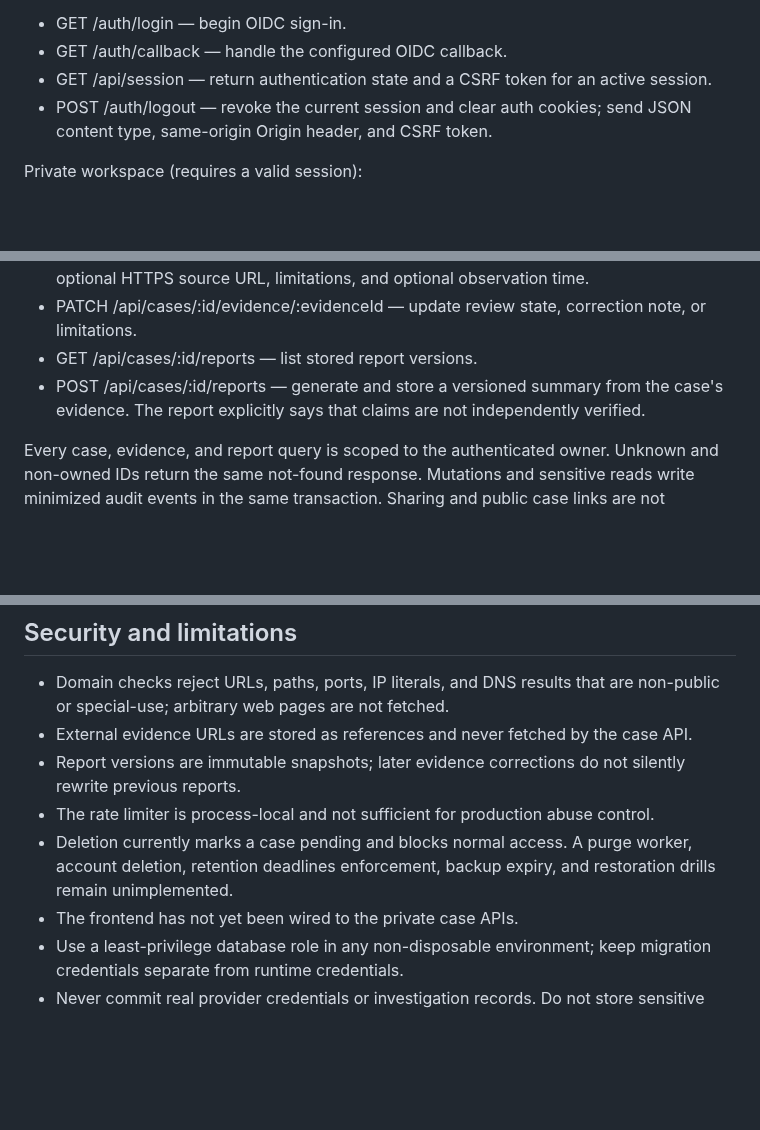
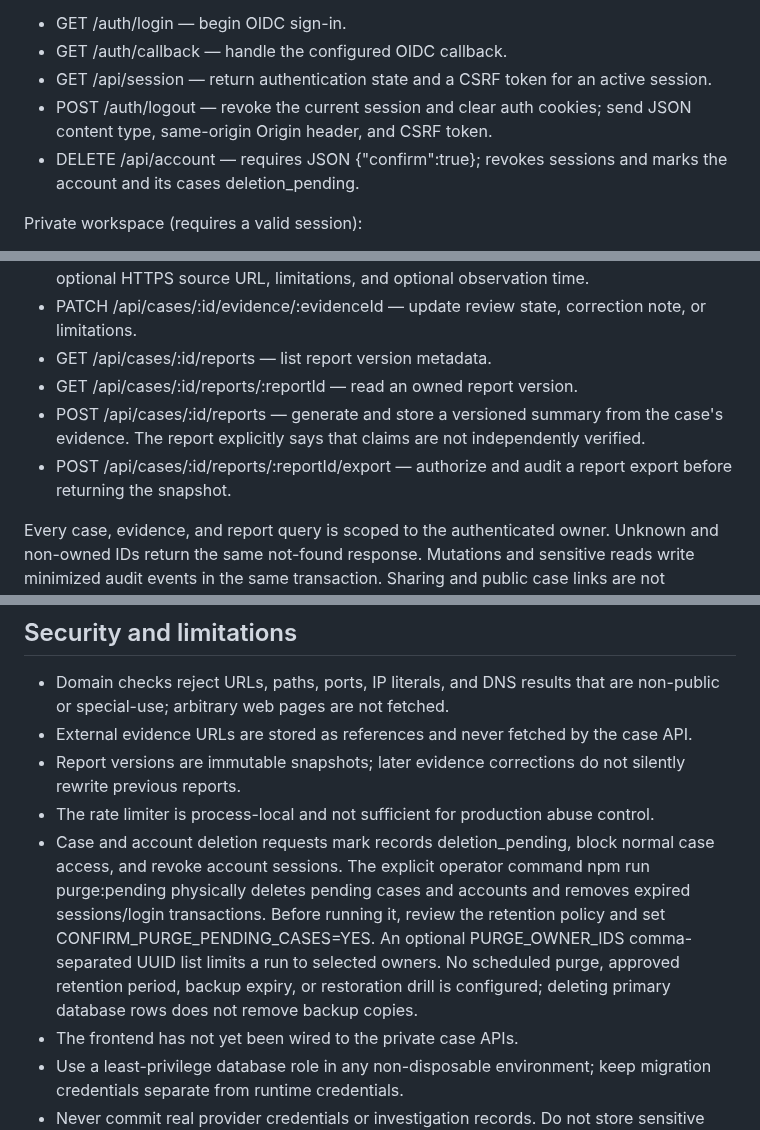
Before and after one commit to Sycosmile/tracelynt, a Markdown page: backend/README.md, 3 parts joined by grey strips. Drawn GitHub-style; blank space fills up the shorter version.

Commit message:
docs: document account deletion and audited report export

```diff
--- a/backend/README.md
+++ b/backend/README.md
@@ -61,6 +61,7 @@ Authentication:
 - GET /auth/callback — handle the configured OIDC callback.
 - GET /api/session — return authentication state and a CSRF token for an active session.
 - POST /auth/logout — revoke the current session and clear auth cookies; send JSON content type, same-origin Origin header, and CSRF token.
+- DELETE /api/account — requires JSON {"confirm":true}; revokes sessions and marks the account and its cases deletion_pending.
 
 Private workspace (requires a valid session):
 - GET /api/cases — list the authenticated user's cases.
@@ -71,8 +72,10 @@ Private workspace (requires a valid session):
 - GET /api/cases/:id/evidence — list evidence for an owned case.
 - POST /api/cases/:id/evidence — add a finding with claim, category, source name, optional HTTPS source URL, limitations, and optional observation time.
 - PATCH /api/cases/:id/evidence/:evidenceId — update review state, correction note, or limitations.
-- GET /api/cases/:id/reports — list stored report versions.
+- GET /api/cases/:id/reports — list report version metadata.
+- GET /api/cases/:id/reports/:reportId — read an owned report version.
 - POST /api/cases/:id/reports — generate and store a versioned summary from the case's evidence. The report explicitly says that claims are not independently verified.
+- POST /api/cases/:id/reports/:reportId/export — authorize and audit a report export before returning the snapshot.
 
 Every case, evidence, and report query is scoped to the authenticated owner. Unknown and non-owned IDs return the same not-found response. Mutations and sensitive reads write minimized audit events in the same transaction. Sharing and public case links are not supported.
 
@@ -82,7 +85,7 @@ Every case, evidence, and report query is scoped to the authenticated owner. Unk
 - External evidence URLs are stored as references and never fetched by the case API.
 - Report versions are immutable snapshots; later evidence corrections do not silently rewrite previous reports.
 - The rate limiter is process-local and not sufficient for production abuse control.
-- Deletion currently marks a case pending and blocks normal access. A purge worker, account deletion, retention deadlines enforcement, backup expiry, and restoration drills remain unimplemented.
+- Case and account deletion requests mark records deletion_pending, block normal case access, and revoke account sessions. The explicit operator command npm run purge:pending physically deletes pending cases and accounts and removes expired sessions/login transactions. Before running it, review the retention policy and set CONFIRM_PURGE_PENDING_CASES=YES. An optional PURGE_OWNER_IDS comma-separated UUID list limits a run to selected owners. No scheduled purge, approved retention period, backup expiry, or restoration drill is configured; deleting primary database rows does not remove backup copies.
 - The frontend has not yet been wired to the private case APIs.
 - Use a least-privilege database role in any non-disposable environment; keep migration credentials separate from runtime credentials.
 - Never commit real provider credentials or investigation records. Do not store sensitive production records until access-control, retention, deletion, monitoring, backup, provider, and hosting reviews are complete.
```
